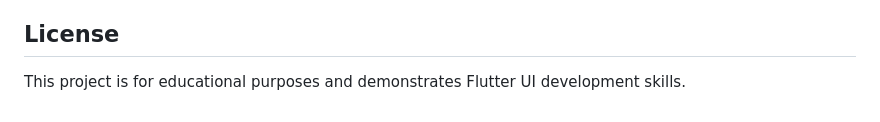
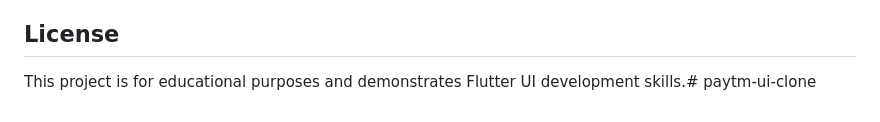
Before and after one commit to sujitmore21/paytm-ui-clone, a Markdown page: README.md, the part around the change. Rendered like a GitHub page.

Commit message:
Update README with project title

```diff
--- a/README.md
+++ b/README.md
@@ -214,4 +214,4 @@ The app replicates the authentic Paytm interface with modern UI design and smoot
 
 ## License
 
-This project is for educational purposes and demonstrates Flutter UI development skills.
+This project is for educational purposes and demonstrates Flutter UI development skills.# paytm-ui-clone
```
